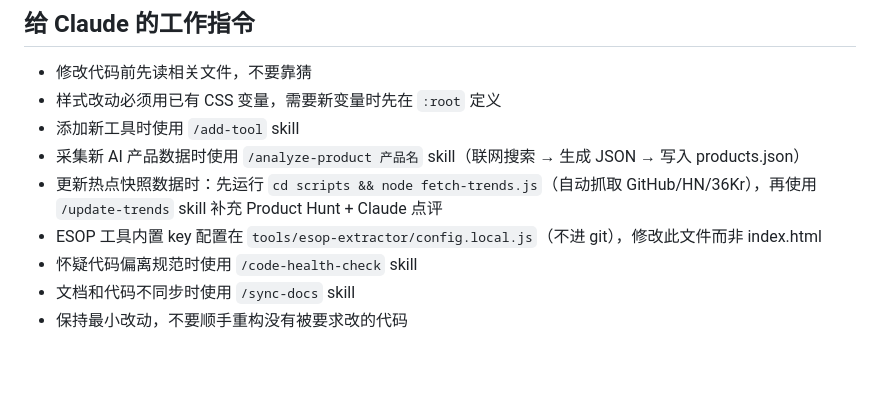
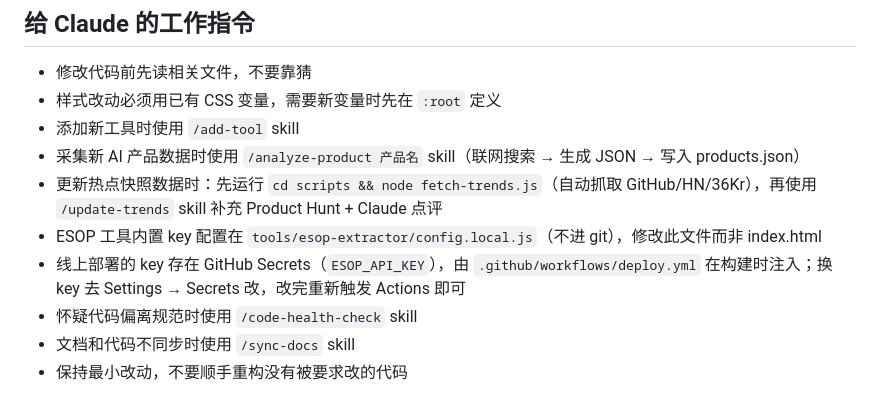
Before and after one commit to MarkTian-Long/marktian-long.github.io, a Markdown page: CLAUDE.md, the part around the change. Drawn GitHub-style; blank space fills up the shorter version.

Commit message:
docs: 补充 GitHub Secrets 换 key 的维护说明

```diff
--- a/CLAUDE.md
+++ b/CLAUDE.md
@@ -60,6 +60,7 @@ docs/                           # 个人文档（.gitignore 排除）
 - 采集新 AI 产品数据时使用 `/analyze-product 产品名` skill（联网搜索 → 生成 JSON → 写入 products.json）
 - 更新热点快照数据时：先运行 `cd scripts && node fetch-trends.js`（自动抓取 GitHub/HN/36Kr），再使用 `/update-trends` skill 补充 Product Hunt + Claude 点评
 - ESOP 工具内置 key 配置在 `tools/esop-extractor/config.local.js`（不进 git），修改此文件而非 index.html
+- 线上部署的 key 存在 GitHub Secrets（`ESOP_API_KEY`），由 `.github/workflows/deploy.yml` 在构建时注入；换 key 去 Settings → Secrets 改，改完重新触发 Actions 即可
 - 怀疑代码偏离规范时使用 `/code-health-check` skill
 - 文档和代码不同步时使用 `/sync-docs` skill
 - 保持最小改动，不要顺手重构没有被要求改的代码
```
